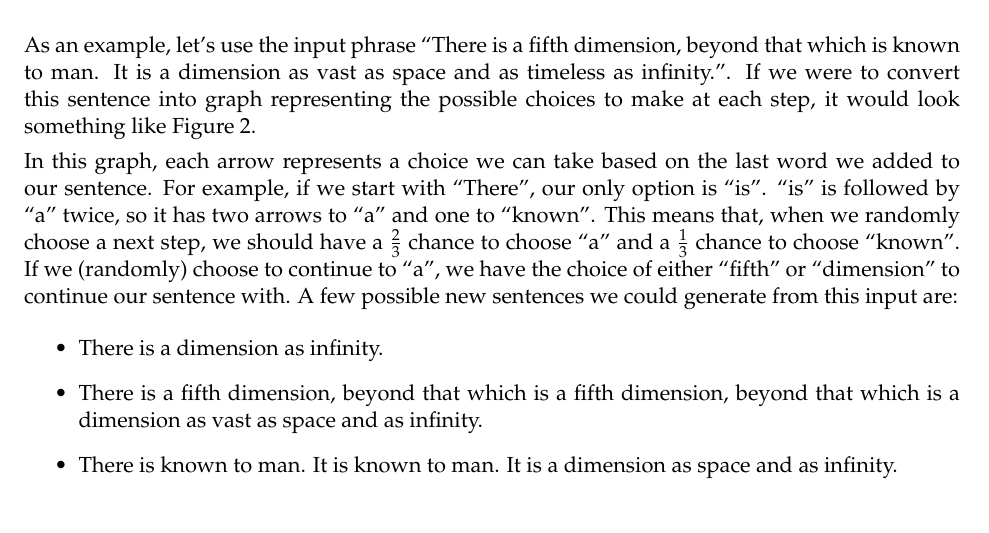
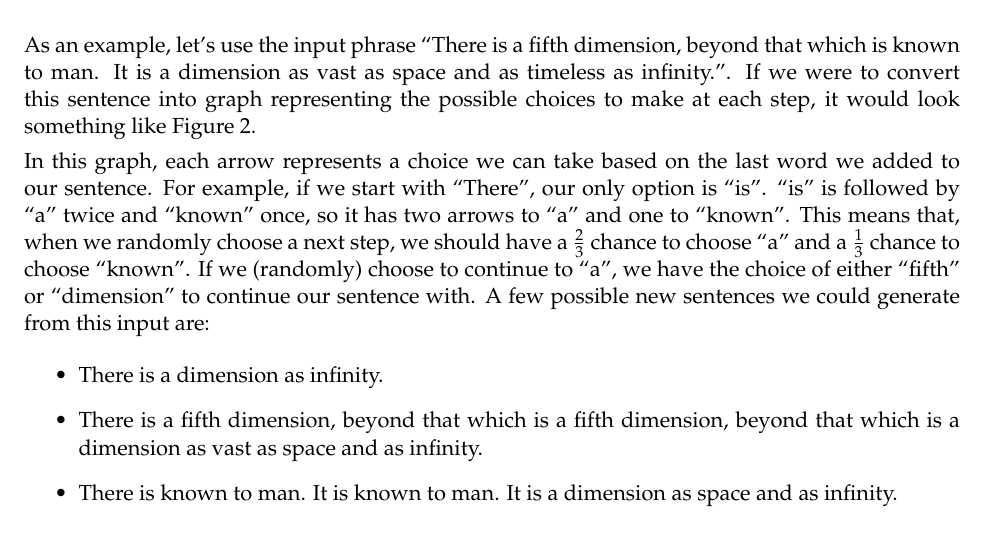
Before and after one commit to NMTPythonistas/nmt_python_labs, a LaTeX document (new_labs/lab10.tex): part of page 2 of 5, cut so that both start at the same text. Compiled offline with pdfLaTeX.

Commit message:
Clarify Twilight Zone example.

```diff
--- a/new_labs/lab10.tex
+++ b/new_labs/lab10.tex
@@ -80,7 +80,7 @@ As an example, let's use the input phrase ``There is a fifth dimension, beyond t
   \label{twilight}
 \end{figure}
 
-In this graph, each arrow represents a choice we can take based on the last word we added to our sentence. For example, if we start with ``There'', our only option is ``is''. ``is'' is followed by ``a'' twice, so it has two arrows to ``a'' and one to ``known''. This means that, when we randomly choose a next step, we should have a $\frac{2}{3}$ chance to choose ``a'' and a $\frac{1}{3}$ chance to choose ``known''. If we (randomly) choose to continue to ``a'', we have the choice of either ``fifth'' or ``dimension'' to continue our sentence with. A few possible new sentences we could generate from this input are:
+In this graph, each arrow represents a choice we can take based on the last word we added to our sentence. For example, if we start with ``There'', our only option is ``is''. ``is'' is followed by ``a'' twice and ``known'' once, so it has two arrows to ``a'' and one to ``known''. This means that, when we randomly choose a next step, we should have a $\frac{2}{3}$ chance to choose ``a'' and a $\frac{1}{3}$ chance to choose ``known''. If we (randomly) choose to continue to ``a'', we have the choice of either ``fifth'' or ``dimension'' to continue our sentence with. A few possible new sentences we could generate from this input are:
 \begin{itemize}
 \item There is a dimension as infinity.
 \item There is a fifth dimension, beyond that which is a fifth dimension, beyond that which is a dimension as vast as space and as infinity.
```
